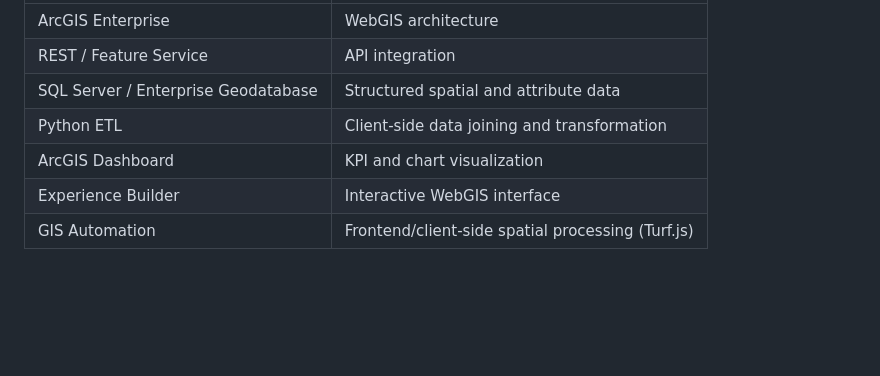
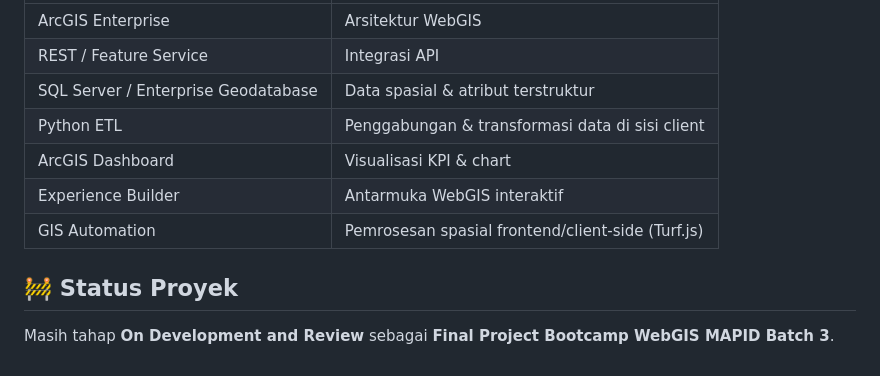
Before and after one commit to hdrsml/Final-Project-Plantation-Spatial-Explorer, a Markdown page: README.md, the part around one of its changes. Drawn GitHub-style; blank space fills up the shorter version.

```diff
--- a/README.md
+++ b/README.md
@@ -125,8 +126,12 @@ A learning bridge from the enterprise GIS work I do day to day toward modern Web
 |---|---|
-| ArcGIS Enterprise | WebGIS architecture |
-| REST / Feature Service | API integration |
-| SQL Server / Enterprise Geodatabase | Structured spatial and attribute data |
-| Python ETL | Client-side data joining and transformation |
-| ArcGIS Dashboard | KPI and chart visualization |
-| Experience Builder | Interactive WebGIS interface |
-| GIS Automation | Frontend/client-side spatial processing (Turf.js) |
+| ArcGIS Enterprise | Arsitektur WebGIS |
+| REST / Feature Service | Integrasi API |
+| SQL Server / Enterprise Geodatabase | Data spasial & atribut terstruktur |
+| Python ETL | Penggabungan & transformasi data di sisi client |
+| ArcGIS Dashboard | Visualisasi KPI & chart |
+| Experience Builder | Antarmuka WebGIS interaktif |
+| GIS Automation | Pemrosesan spasial frontend/client-side (Turf.js) |
+
+## 🚧 Status Proyek
+
+Masih tahap **On Development and Review** sebagai **Final Project Bootcamp WebGIS MAPID Batch 3**.
```
Also changed, not shown: other parts of README.md (+70 -69 lines).
